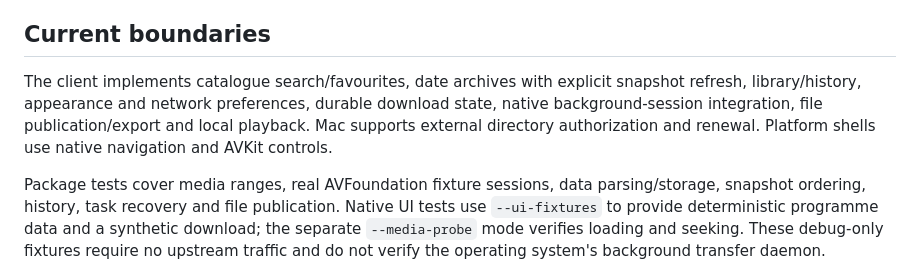
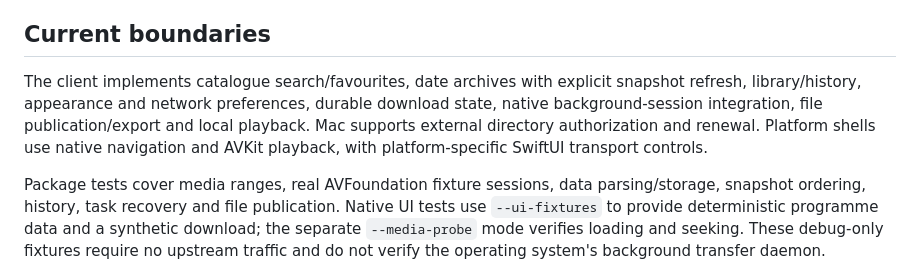
Before and after one commit to by291/sctv-dl, a Markdown page: apple/README.md, the part around the change. Rendered like a GitHub page.

Commit message:
docs(apple): document Mac player controls and presentation behavior

```diff
--- a/apple/README.md
+++ b/apple/README.md
@@ -54,7 +54,7 @@ Release mode compiles without signing, using generic iOS or the host Mac archite
 
 ## Current boundaries
 
-The client implements catalogue search/favourites, date archives with explicit snapshot refresh, library/history, appearance and network preferences, durable download state, native background-session integration, file publication/export and local playback. Mac supports external directory authorization and renewal. Platform shells use native navigation and AVKit controls.
+The client implements catalogue search/favourites, date archives with explicit snapshot refresh, library/history, appearance and network preferences, durable download state, native background-session integration, file publication/export and local playback. Mac supports external directory authorization and renewal. Platform shells use native navigation and AVKit playback, with platform-specific SwiftUI transport controls.
 
 Package tests cover media ranges, real AVFoundation fixture sessions, data parsing/storage, snapshot ordering, history, task recovery and file publication. Native UI tests use `--ui-fixtures` to provide deterministic programme data and a synthetic download; the separate `--media-probe` mode verifies loading and seeking. These debug-only fixtures require no upstream traffic and do not verify the operating system's background transfer daemon.
 
```
Also changed, not shown: docs/apple.md (+1 -1 lines).
